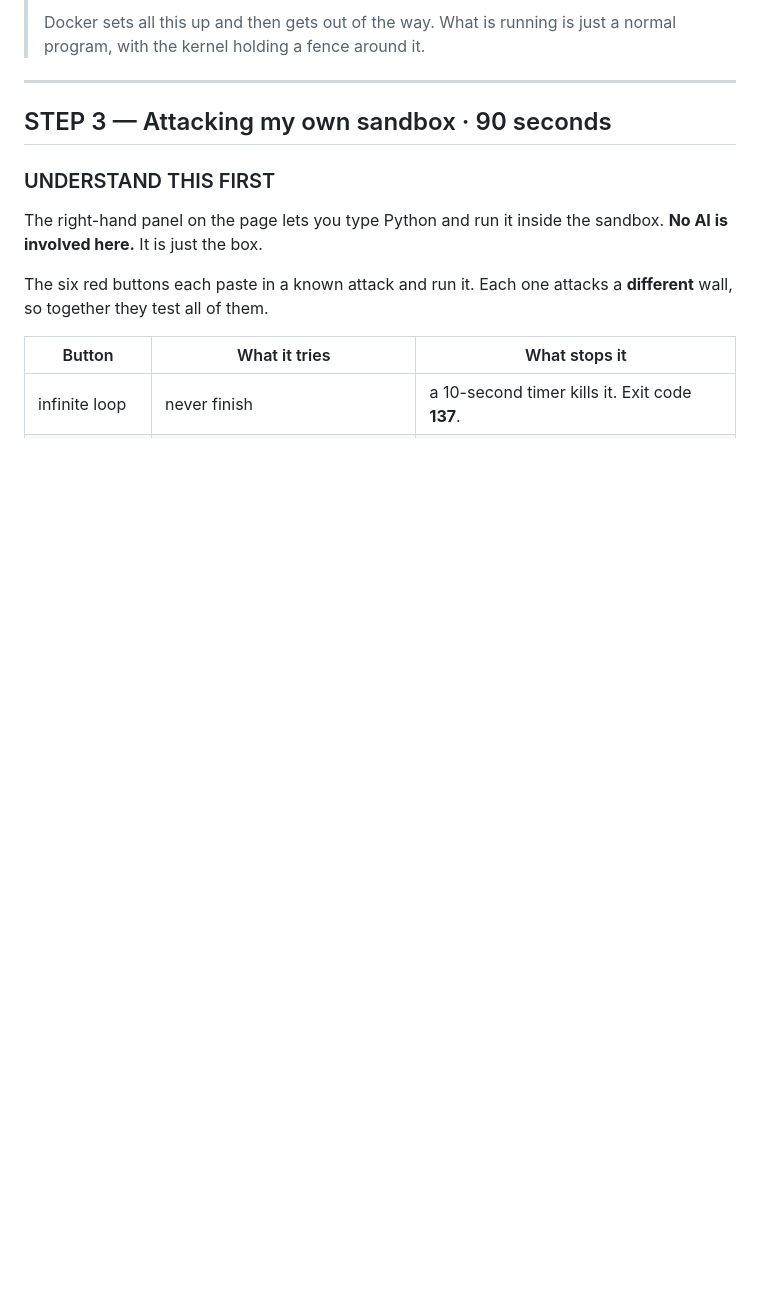
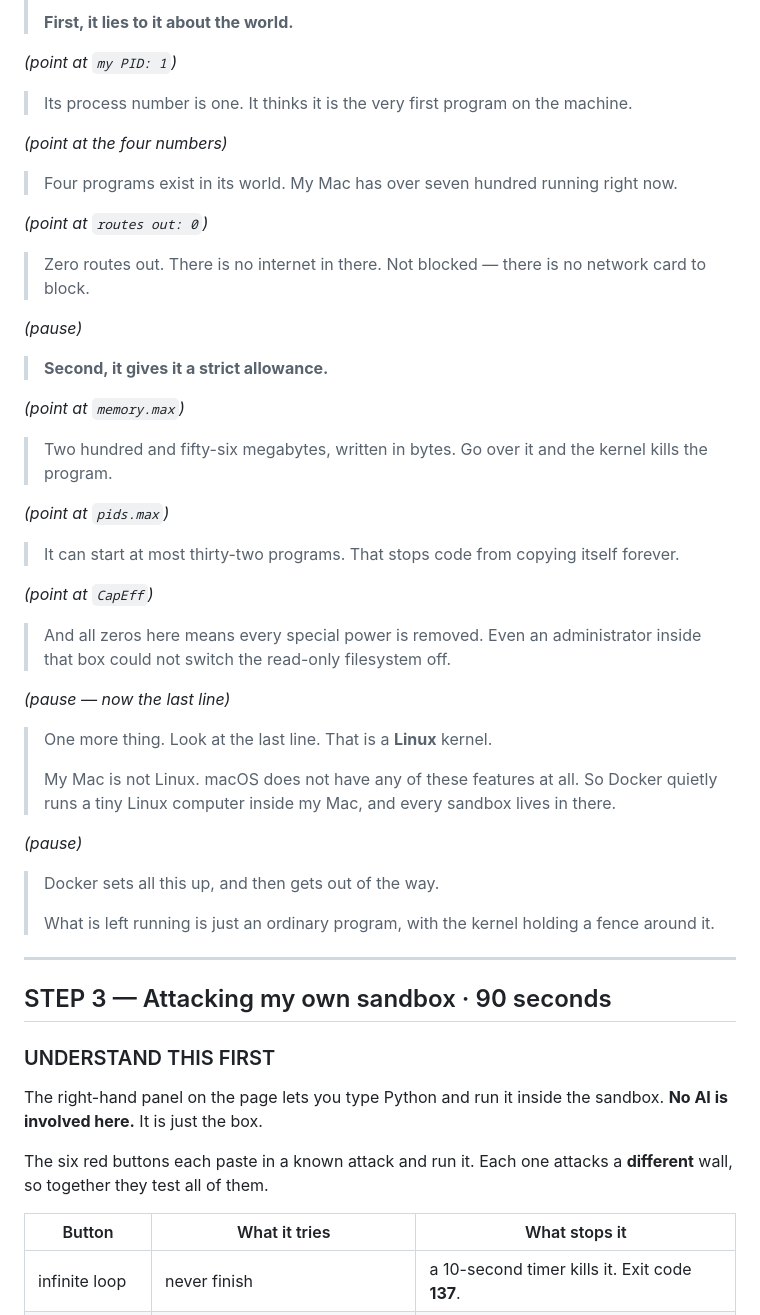
Before and after one commit to prasad-Tilicho/code-interpreter, a Markdown page: docs/EASY-SCRIPT.md, the part around one of its changes. Drawn GitHub-style; blank space fills up the shorter version.

Commit message:
docs: rewrite step 2 — two ideas instead of ten lines

```diff
--- a/docs/EASY-SCRIPT.md
+++ b/docs/EASY-SCRIPT.md
@@ -203,6 +201,54 @@ _(pause)_
 >
-> Docker sets all this up and then gets out of the way. What is running is just
-> a normal program, with the kernel holding a fence around it.
+> **First, it lies to it about the world.**
+
+_(point at `my PID: 1`)_
+
+> Its process number is one. It thinks it is the very first program on the
+> machine.
+
+_(point at the four numbers)_
+
+> Four programs exist in its world. My Mac has over seven hundred running right
+> now.
+
+_(point at `routes out: 0`)_
+
+> Zero routes out. There is no internet in there. Not blocked — there is no
+> network card to block.
+
+_(pause)_
+
+> **Second, it gives it a strict allowance.**
+
+_(point at `memory.max`)_
+
+> Two hundred and fifty-six megabytes, written in bytes. Go over it and the
+> kernel kills the program.
+
+_(point at `pids.max`)_
+
+> It can start at most thirty-two programs. That stops code from copying itself
+> forever.
+
+_(point at `CapEff`)_
+
+> And all zeros here means every special power is removed. Even an
+> administrator inside that box could not switch the read-only filesystem off.
+
+_(pause — now the last line)_
+
+> One more thing. Look at the last line. That is a **Linux** kernel.
+>
+> My Mac is not Linux. macOS does not have any of these features at all. So
+> Docker quietly runs a tiny Linux computer inside my Mac, and every sandbox
+> lives in there.
+
+_(pause)_
+
+> Docker sets all this up, and then gets out of the way.
+>
+> What is left running is just an ordinary program, with the kernel holding a
+> fence around it.
 
 ---
 
```
Also changed, not shown: other parts of docs/EASY-SCRIPT.md (+51 -53 lines).
